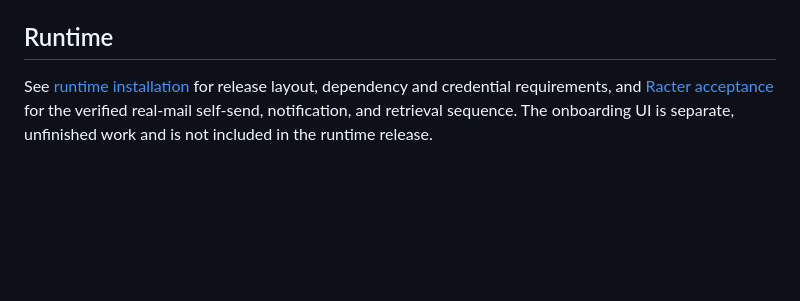
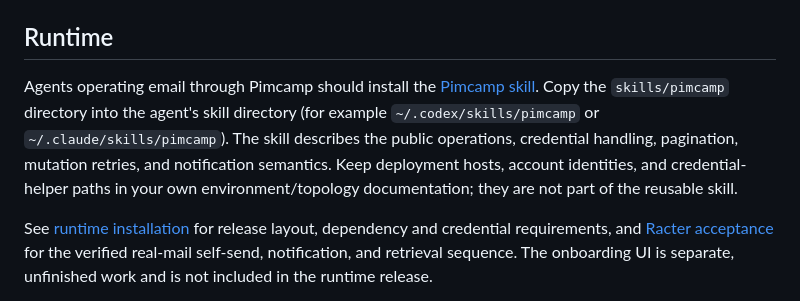
Before and after one commit to clickety-clacks/pimcamp, a Markdown page: README.md, the part around the change. Drawn GitHub-style; blank space fills up the shorter version.

Commit message:
docs: add portable Pimcamp agent skill and installation guidance

```diff
--- a/README.md
+++ b/README.md
@@ -87,6 +87,14 @@ Its independent reviewed-clean verdict is
 `0ef89997f2d334ca36754fffef89430d94f167b2f0d75fb610b12375e464d2a8`.
 
 ## Runtime
+
+Agents operating email through Pimcamp should install the
+[Pimcamp skill](skills/pimcamp/SKILL.md). Copy the `skills/pimcamp` directory
+into the agent's skill directory (for example `~/.codex/skills/pimcamp` or
+`~/.claude/skills/pimcamp`). The skill describes the public operations,
+credential handling, pagination, mutation retries, and notification semantics.
+Keep deployment hosts, account identities, and credential-helper paths in your
+own environment/topology documentation; they are not part of the reusable skill.
 
 See [runtime installation](docs/runtime-installation.md) for release layout,
 dependency and credential requirements, and
```
Also changed, not shown: skills/pimcamp/SKILL.md (added, +91 -0 lines).
